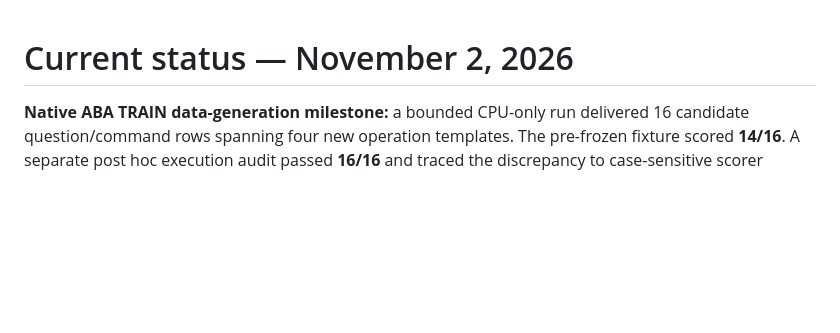
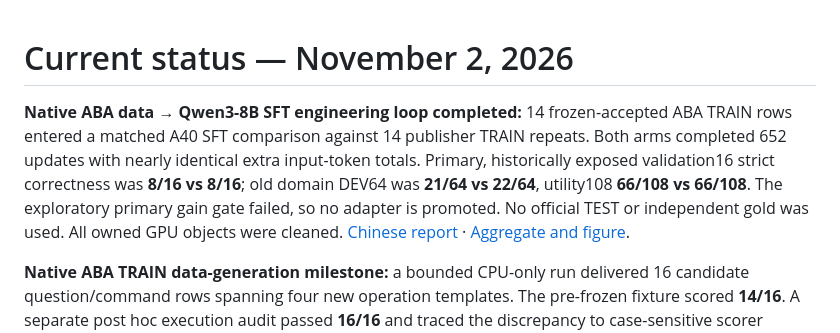
Before and after one commit to Tobudase/aba-cyber-posttraining, a Markdown page: docs/STATUS.md, the part around the change. Rendered like a GitHub page; blank space fills up the shorter version.

```diff
--- a/docs/STATUS.md
+++ b/docs/STATUS.md
@@ -1,4 +1,6 @@
 # Current status — November 2, 2026
+
+**Native ABA data → Qwen3-8B SFT engineering loop completed:** 14 frozen-accepted ABA TRAIN rows entered a matched A40 SFT comparison against 14 publisher TRAIN repeats. Both arms completed 652 updates with nearly identical extra input-token totals. Primary, historically exposed validation16 strict correctness was **8/16 vs 8/16**; old domain DEV64 was **21/64 vs 22/64**, utility108 **66/108 vs 66/108**. The exploratory primary gain gate failed, so no adapter is promoted. No official TEST or independent gold was used. All owned GPU objects were cleaned. [Chinese report](KALI_QWEN_NATIVE_ABA652_RESULT_ZH_2026-11-02.md) · [Aggregate and figure](../results/kali-qwen-native-aba652-2026-11-02/aggregate.json).
 
 **Native ABA TRAIN data-generation milestone:** a bounded CPU-only run delivered 16 candidate question/command rows spanning four new operation templates. The pre-frozen fixture scored **14/16**. A separate post hoc execution audit passed **16/16** and traced the discrepancy to case-sensitive scorer matching of the pattern argument for two valid `grep -i -F` commands. The original primary score is preserved. The VM was deleted; there were zero GPU updates and zero official TEST rows. These candidates are too narrow for a supported model-gain claim and have not entered SFT. [Chinese report](KALI_NATIVE_ABA_NOVEL_DATA_PILOT_ZH_2026-11-02.md) · [Aggregate](../results/kali-native-aba-novel-2026-11-02/aggregate.json).
 
```
Also changed, not shown: README.md (+6 -0 lines), docs/KALI_QWEN_NATIVE_ABA652_RESULT_ZH_2026-11-02.md (added, +37 -0 lines), results/kali-qwen-native-aba652-2026-11-02/strict-accuracy.png (added), 4 other files.
